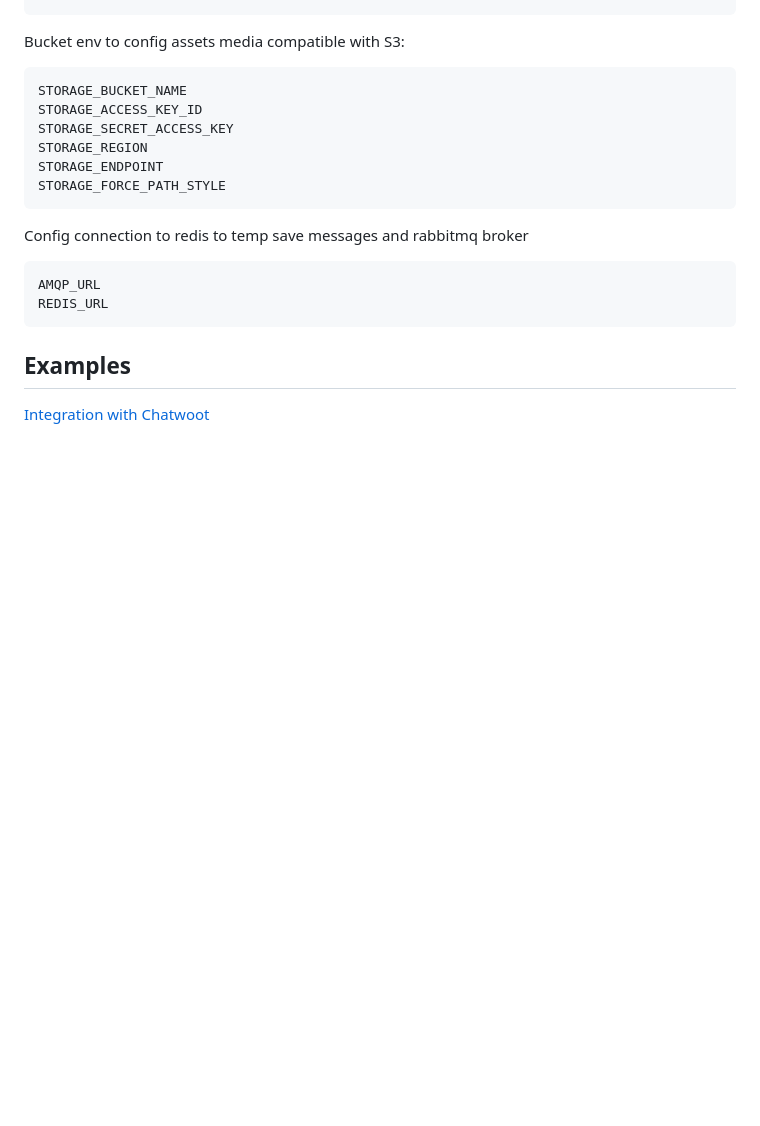
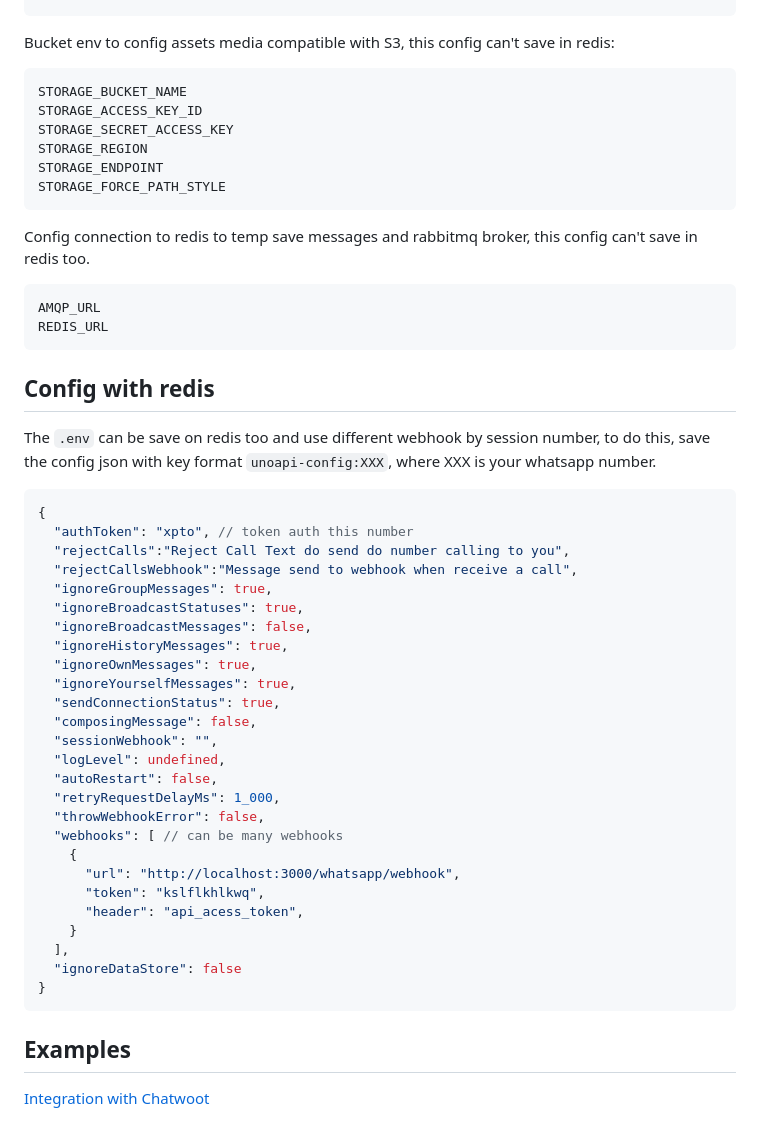
Before and after one commit to clairton/unoapi-cloud, a Markdown page: README.md, the part around the change. GitHub-like rendering; blank space fills up the shorter version.

Commit message:
config redis doc

````diff
--- a/README.md
+++ b/README.md
@@ -218,7 +218,7 @@ UNO_LOG_LEVEL=uno log level. default LOG_LEVEL
 UNOAPI_RETRY_REQUEST_DELAY: retry delay in miliseconds when decrypt failed, default is 1_000(a second)
 ```
 
-Bucket env to config assets media compatible with S3:
+Bucket env to config assets media compatible with S3, this config can't save in redis:
 
 ```env
 STORAGE_BUCKET_NAME
@@ -229,11 +229,44 @@ STORAGE_ENDPOINT
 STORAGE_FORCE_PATH_STYLE
 ```
 
-Config connection to redis to temp save messages and rabbitmq broker
+Config connection to redis to temp save messages and rabbitmq broker, this config can't save in redis too.
 
 ```env
 AMQP_URL
 REDIS_URL
+```
+
+## Config with redis
+
+The `.env` can be save on redis too and use different webhook by session number, to do this, save the config json with key format `unoapi-config:XXX`, where XXX is your whatsapp number.
+
+```json
+{
+  "authToken": "xpto", // token auth this number
+  "rejectCalls":"Reject Call Text do send do number calling to you",
+  "rejectCallsWebhook":"Message send to webhook when receive a call",
+  "ignoreGroupMessages": true,
+  "ignoreBroadcastStatuses": true,
+  "ignoreBroadcastMessages": false,
+  "ignoreHistoryMessages": true,
+  "ignoreOwnMessages": true,
+  "ignoreYourselfMessages": true,
+  "sendConnectionStatus": true,
+  "composingMessage": false,
+  "sessionWebhook": "",
+  "logLevel": undefined,
+  "autoRestart": false,
+  "retryRequestDelayMs": 1_000,
+  "throwWebhookError": false,
+  "webhooks": [ // can be many webhooks
+    {
+      "url": "http://localhost:3000/whatsapp/webhook",
+      "token": "kslflkhlkwq",
+      "header": "api_acess_token",
+    }
+  ],
+  "ignoreDataStore": false
+}
 ```
 
 
````
